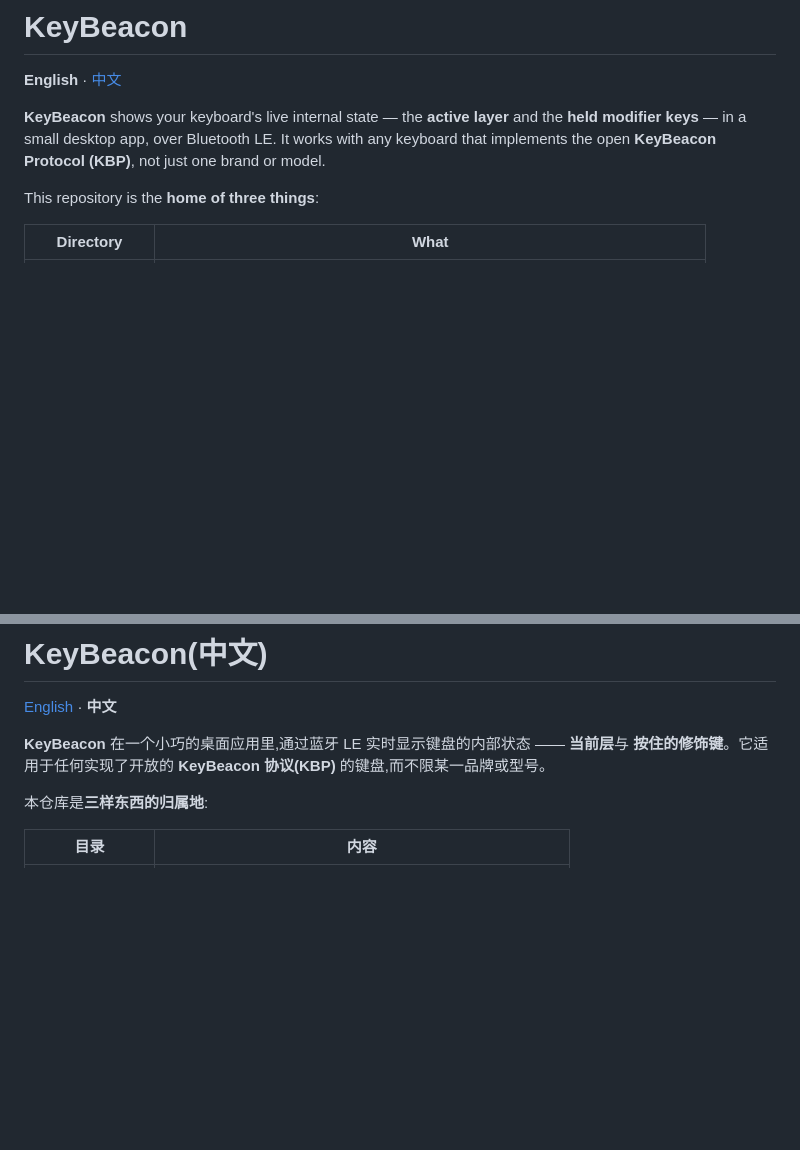
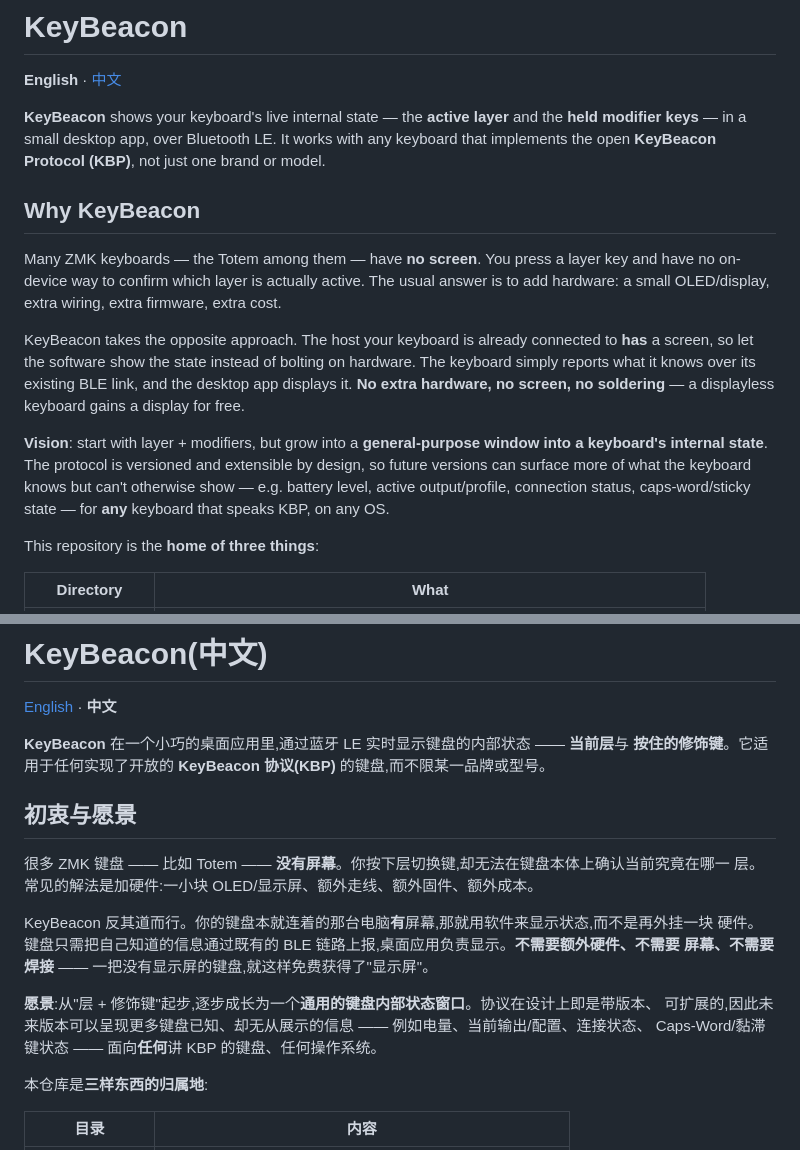
Before and after one commit to ykiewang/keybeacon, a Markdown page: README.md, 2 parts joined by grey strips. Rendered like a GitHub page; blank space fills up the shorter version.

Commit message:
docs(readme): 补充项目初衷与愿景(无屏键盘用软件显示状态;演进为通用状态窗口)
中英双语同步新增 Why KeyBeacon / 初衷与愿景 小节。

```diff
--- a/README.md
+++ b/README.md
@@ -7,6 +7,22 @@
 **KeyBeacon** shows your keyboard's live internal state — the **active layer** and the **held
 modifier keys** — in a small desktop app, over Bluetooth LE. It works with any keyboard that
 implements the open **KeyBeacon Protocol (KBP)**, not just one brand or model.
+
+## Why KeyBeacon
+
+Many ZMK keyboards — the Totem among them — have **no screen**. You press a layer key and have no
+on-device way to confirm which layer is actually active. The usual answer is to add hardware: a
+small OLED/display, extra wiring, extra firmware, extra cost.
+
+KeyBeacon takes the opposite approach. The host your keyboard is already connected to **has** a
+screen, so let the software show the state instead of bolting on hardware. The keyboard simply
+reports what it knows over its existing BLE link, and the desktop app displays it. **No extra
+hardware, no screen, no soldering** — a displayless keyboard gains a display for free.
+
+**Vision**: start with layer + modifiers, but grow into a **general-purpose window into a keyboard's
+internal state**. The protocol is versioned and extensible by design, so future versions can surface
+more of what the keyboard knows but can't otherwise show — e.g. battery level, active output/profile,
+connection status, caps-word/sticky state — for **any** keyboard that speaks KBP, on any OS.
 
 This repository is the **home of three things**:
 
@@ -89,6 +105,19 @@ or app may implement it.
 **KeyBeacon** 在一个小巧的桌面应用里,通过蓝牙 LE 实时显示键盘的内部状态 —— **当前层**与
 **按住的修饰键**。它适用于任何实现了开放的 **KeyBeacon 协议(KBP)** 的键盘,而不限某一品牌或型号。
 
+## 初衷与愿景
+
+很多 ZMK 键盘 —— 比如 Totem —— **没有屏幕**。你按下层切换键,却无法在键盘本体上确认当前究竟在哪一
+层。常见的解法是加硬件:一小块 OLED/显示屏、额外走线、额外固件、额外成本。
+
+KeyBeacon 反其道而行。你的键盘本就连着的那台电脑**有**屏幕,那就用软件来显示状态,而不是再外挂一块
+硬件。键盘只需把自己知道的信息通过既有的 BLE 链路上报,桌面应用负责显示。**不需要额外硬件、不需要
+屏幕、不需要焊接** —— 一把没有显示屏的键盘,就这样免费获得了"显示屏"。
+
+**愿景**:从"层 + 修饰键"起步,逐步成长为一个**通用的键盘内部状态窗口**。协议在设计上即是带版本、
+可扩展的,因此未来版本可以呈现更多键盘已知、却无从展示的信息 —— 例如电量、当前输出/配置、连接状态、
+Caps-Word/黏滞键状态 —— 面向**任何**讲 KBP 的键盘、任何操作系统。
+
 本仓库是**三样东西的归属地**:
 
 | 目录 | 内容 |
```
